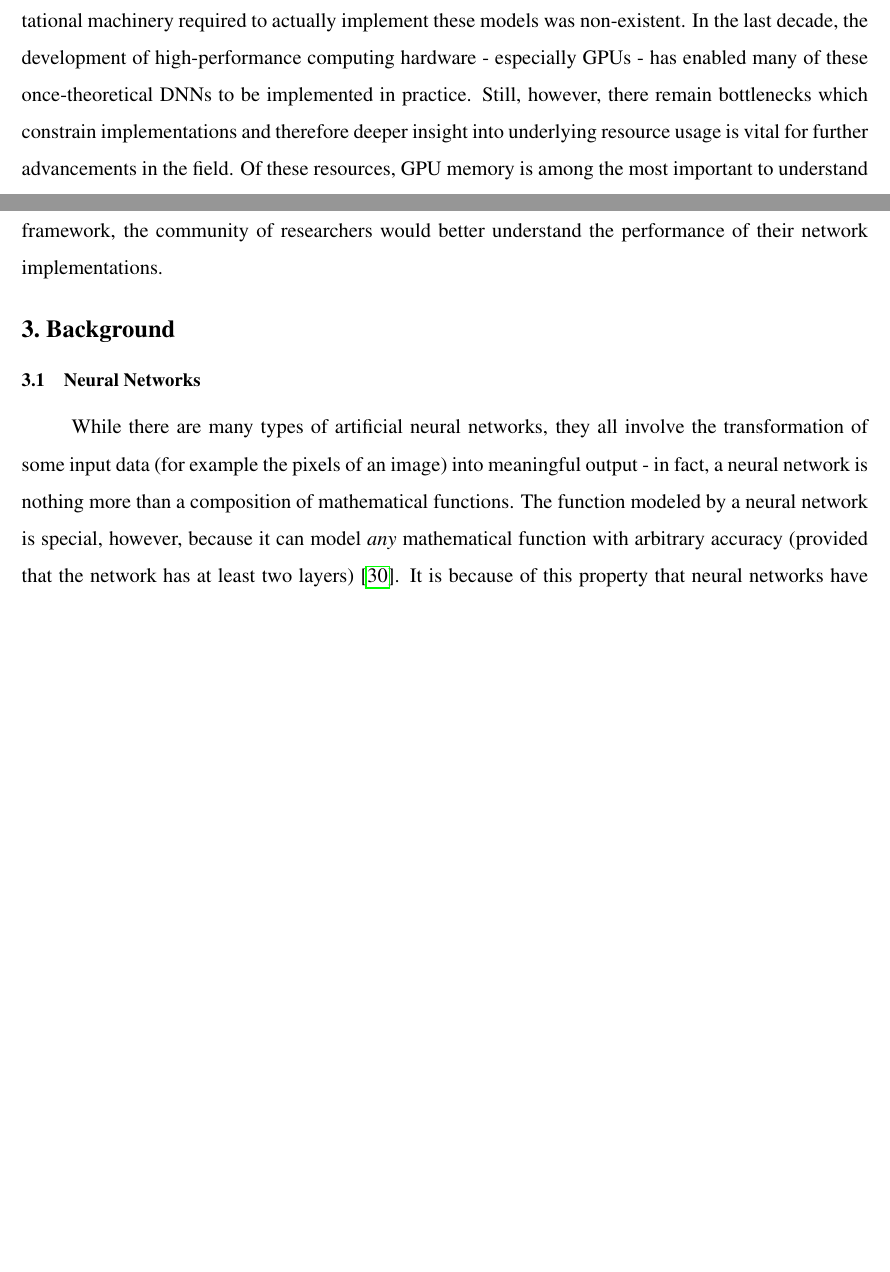
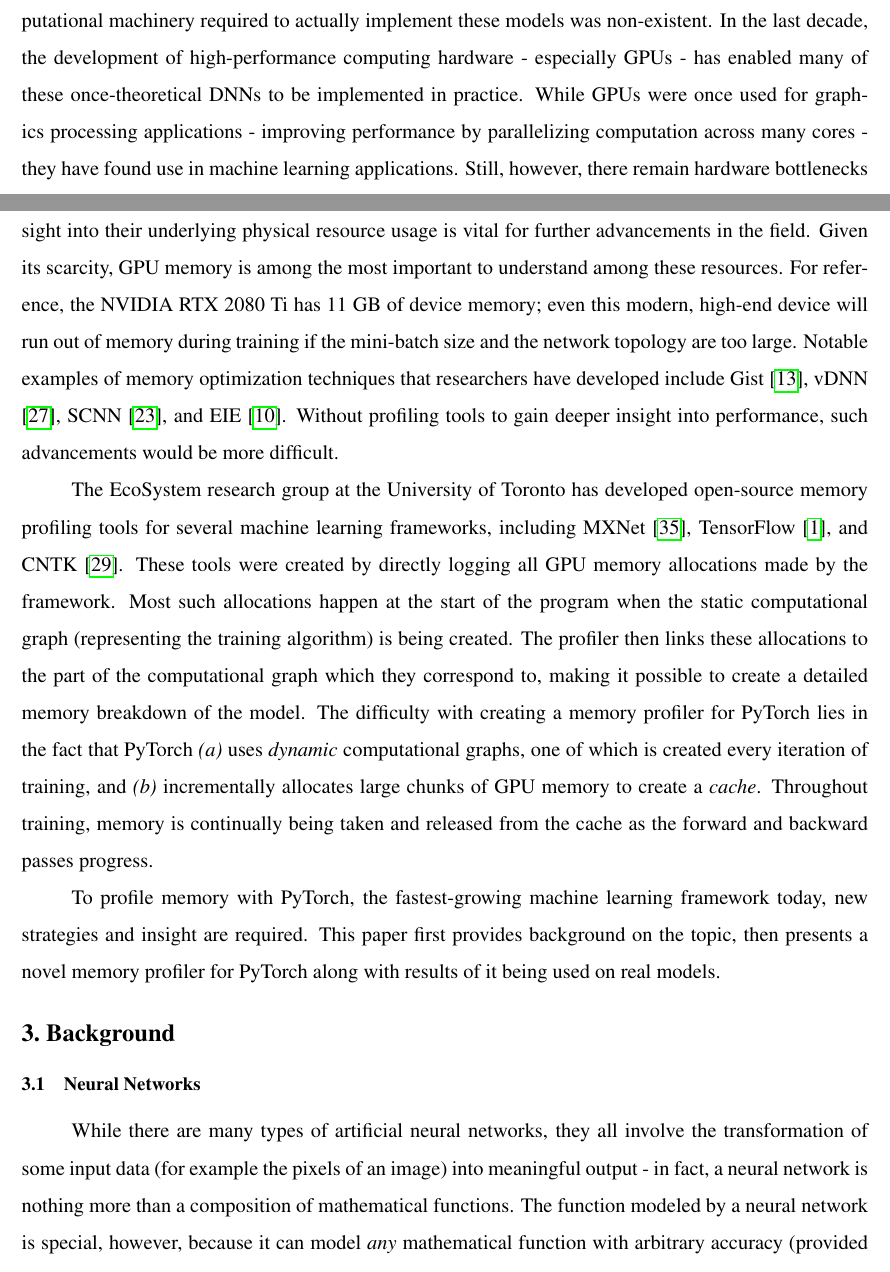
Before and after one commit to izaakniksan/engsci_thesis, a LaTeX document (final_report/final_report.tex): two parts of pages 6 and 7 of 32 before the commit and two parts of pages 6 and 7 of 34 after it, joined at a grey line, cut so that both start at the same text, the shorter picture padded with empty space. Compiled offline with pdfLaTeX.

Commit message:
Introduction done

```diff
--- a/final_report/final_report.tex
+++ b/final_report/final_report.tex
@@ -58,8 +58,11 @@ Machine learning is developing at an unprecedented pace, with applications to ev
 
 %%%%%%%%% INTRODUCTION
 \section{Introduction}
-Deep neural networks (DNNs) have a history dating back over half a century, with Donald Hebb's \enquote*{Hebbian Learning Rule} laying the foundations for modern techniques \cite{dnn_history}. In the proceeding years this approach was developed and improved, with notable developments by Rosenblatt (the first perceptron), Werbos (backpropagation), Jordan (Recurrent Neural Network), Hochreiter \& Schmidhuber (LSTM), and Hinton (Deep Belief Networks) \cite{dnn_history}. While this theoretical progression was occurring, the computational machinery required to actually implement these models was non-existent. In the last decade, the development of high-performance computing hardware - especially GPUs - has enabled many of these once-theoretical DNNs to be implemented in practice. Still, however, there remain bottlenecks which constrain implementations and therefore deeper insight into underlying resource usage is vital for further advancements in the field. Of these resources, GPU memory is among the most important to understand given its scarcity. By developing a memory profiler for PyTorch, the largest-growing machine learning framework, the community of researchers would better understand the performance of their network implementations.
-\par
+Deep neural networks (DNNs) have a history dating back over half a century, with Donald Hebb's \enquote*{Hebbian Learning Rule} laying the foundations for modern techniques \cite{dnn_history}. In the proceeding years this approach was developed and improved, with notable developments by Rosenblatt (the first perceptron), Werbos (backpropagation), Jordan (Recurrent Neural Network), Hochreiter \& Schmidhuber (LSTM), and Hinton (Deep Belief Networks) \cite{dnn_history}. While this theoretical progression was occurring, the computational machinery required to actually implement these models was non-existent. In the last decade, the development of high-performance computing hardware - especially GPUs - has enabled many of these once-theoretical DNNs to be implemented in practice. While GPUs were once used for graphics processing applications - improving performance by parallelizing computation across many cores - they have found use in machine learning applications. Still, however, there remain hardware bottlenecks which constrain the training performance of machine learning models, and therefore gaining deeper insight into their underlying physical resource usage is vital for further advancements in the field. Given its scarcity, GPU memory is among the most important to understand among these resources. For reference, the NVIDIA RTX 2080 Ti has 11 GB of device memory; even this modern, high-end device will run out of memory during training if the mini-batch size and the network topology are too large. Notable examples of memory optimization techniques that researchers have developed include Gist \cite{gist}, vDNN \cite{vdnn}, SCNN \cite{scnn}, and EIE \cite{eie}. Without profiling tools to gain deeper insight into performance, such advancements would be more difficult. \par
+
+The EcoSystem research group at the University of Toronto has developed open-source memory profiling tools for several machine learning frameworks, including MXNet \cite{mxnet_profiler}, TensorFlow \cite{tensorflow}, and CNTK \cite{cntk}. These tools were created by directly logging all GPU memory allocations made by the framework. Most such allocations happen at the start of the program when the static computational graph (representing the training algorithm) is being created. The profiler then links these allocations to the part of the computational graph which they correspond to, making it possible to create a detailed memory breakdown of the model. The difficulty with creating a memory profiler for PyTorch lies in the fact that PyTorch \textit{(a)} uses \textit{dynamic} computational graphs, one of which is created every iteration of training, and \textit{(b)} incrementally allocates large chunks of GPU memory to create a \textit{cache}. Throughout training, memory is continually being taken and released from the cache as the forward and backward passes progress. \par
+
+To profile memory with PyTorch, the fastest-growing machine learning framework today, new strategies and insight are required. This paper first provides background on the topic, then presents a novel memory profiler for PyTorch along with results of it being used on real models. \par
 
 \section{Background}
 %%%%%%%%% BACKGROUND::Neural Networks
```
